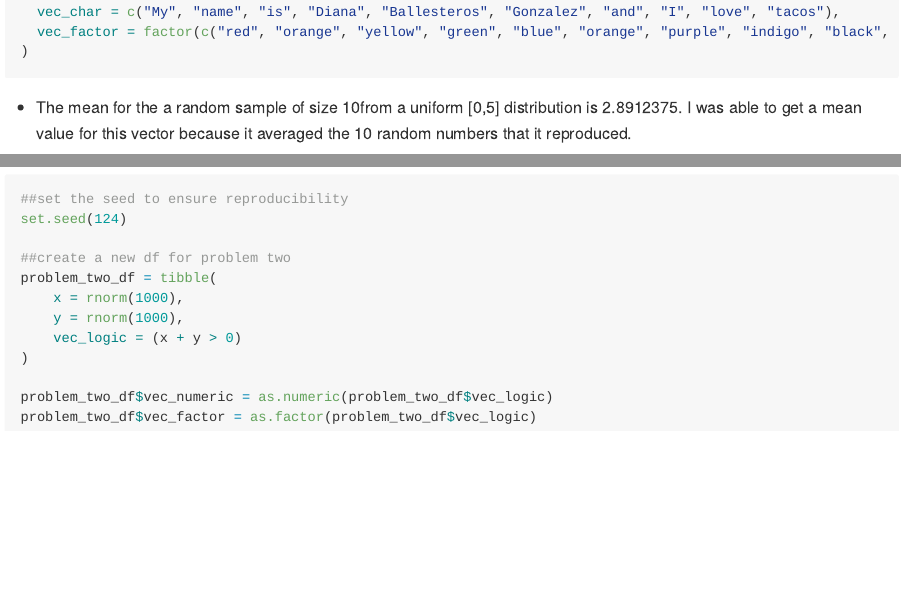
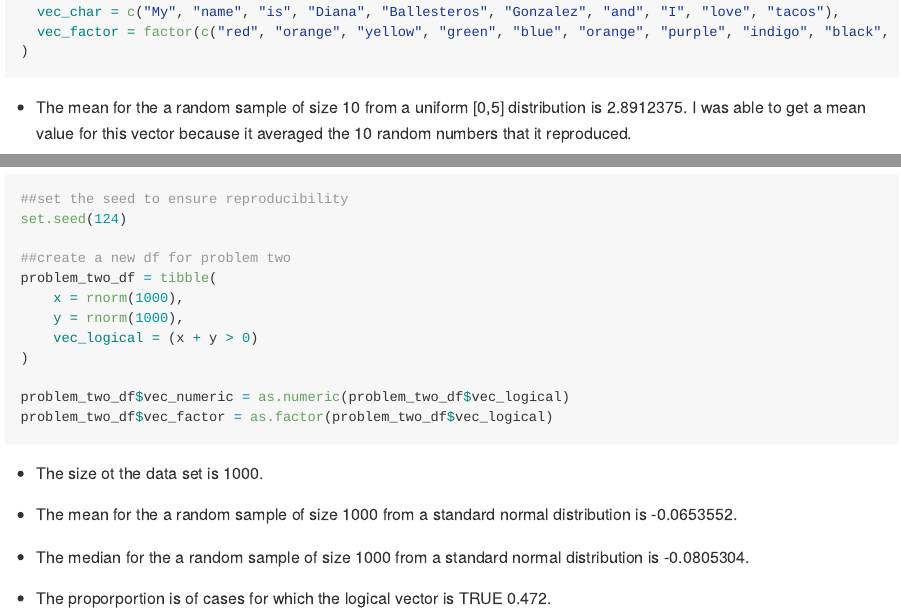
Before and after one commit to deg2163/p8105_hw1_deg163, an R Markdown document (p8105_hw1_deg2163.Rmd): the page in a window 1100 px wide, from 590 px down, and a second part further down, joined at a grey line. The pictures show the output file p8105_hw1_deg2163.md that the author committed with the source, drawn offline in the style of GitHub.

Commit message:
in line r code for the size of the data set, the mean, median, and proportion.
Description of data set.

````diff
--- a/p8105_hw1_deg2163.Rmd
+++ b/p8105_hw1_deg2163.Rmd
@@ -33,7 +33,7 @@ problem_one_df = tibble(
 )
 ```
 
-* The mean for the a random sample of size 10from a uniform [0,5] distribution is `r mean(problem_one_df$vec_numeric)`. I was able to get a mean value for this vector because it averaged the 10 random numbers that it reproduced.
+* The mean for the a random sample of size 10 from a uniform [0,5] distribution is `r mean(problem_one_df$vec_numeric)`. I was able to get a mean value for this vector because it averaged the 10 random numbers that it reproduced.
 
 * The mean for a logical vector indicating whether elements of the sample are greater than 2 is `r mean(problem_one_df$vec_logical)`. I was able to get a mean value for this vector because it calculated the proportion of true statements out of the 10.
 
@@ -94,9 +94,17 @@ set.seed(124)
 problem_two_df = tibble(
     x = rnorm(1000),
     y = rnorm(1000),
-    vec_logic = (x + y > 0)
+    vec_logical = (x + y > 0)
 )
 
-problem_two_df$vec_numeric = as.numeric(problem_two_df$vec_logic)
-problem_two_df$vec_factor = as.factor(problem_two_df$vec_logic)
+problem_two_df$vec_numeric = as.numeric(problem_two_df$vec_logical)
+problem_two_df$vec_factor = as.factor(problem_two_df$vec_logical)
 ```
+
+* The size ot the data set is `r nrow(problem_two_df)`.
+
+* The mean for the a random sample of size 1000 from a standard normal distribution is `r mean(problem_two_df$x)`.
+
+* The median for the a random sample of size 1000 from a standard normal distribution is `r median(problem_two_df$x)`.
+
+* The proporportion is of cases for which the logical vector is TRUE `r mean(problem_two_df$vec_logical)`.
````
Also changed, not shown: p8105_hw1_deg2163.md.
